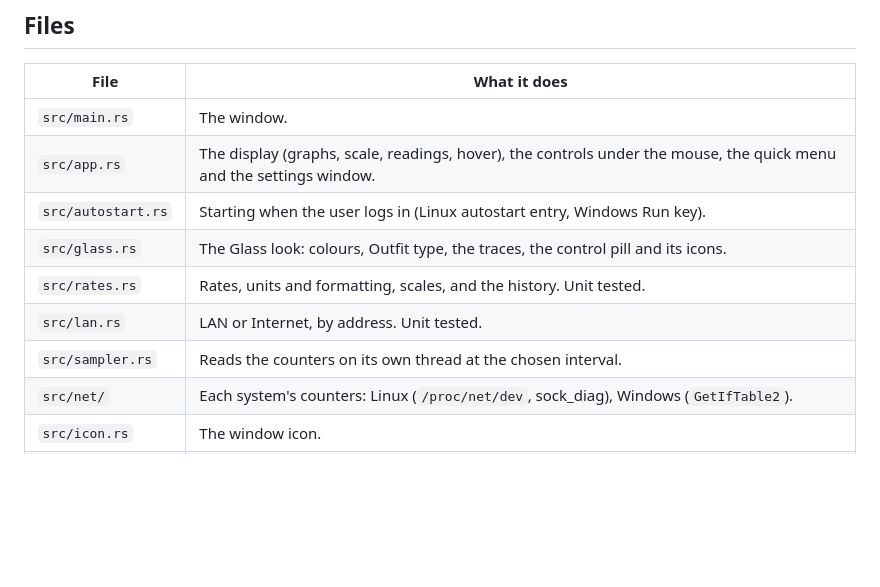
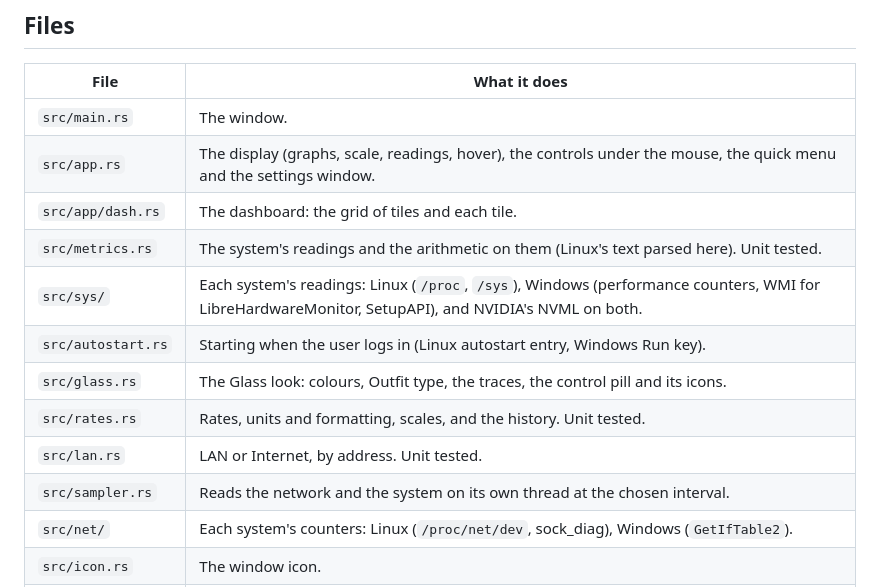
Before and after one commit to TimsterAudio/NetMeter, a Markdown page: README.md, the part around one of its changes. Rendered like a GitHub page; blank space fills up the shorter version.

```diff
--- a/README.md
+++ b/README.md
@@ -56,11 +74,14 @@ cargo clippy --target x86_64-pc-windows-gnu --all-targets -- -D warnings   # Win
 |---|---|
 | `src/main.rs` | The window. |
 | `src/app.rs` | The display (graphs, scale, readings, hover), the controls under the mouse, the quick menu and the settings window. |
+| `src/app/dash.rs` | The dashboard: the grid of tiles and each tile. |
+| `src/metrics.rs` | The system's readings and the arithmetic on them (Linux's text parsed here). Unit tested. |
+| `src/sys/` | Each system's readings: Linux (`/proc`, `/sys`), Windows (performance counters, WMI for LibreHardwareMonitor, SetupAPI), and NVIDIA's NVML on both. |
 | `src/autostart.rs` | Starting when the user logs in (Linux autostart entry, Windows Run key). |
 | `src/glass.rs` | The Glass look: colours, Outfit type, the traces, the control pill and its icons. |
 | `src/rates.rs` | Rates, units and formatting, scales, and the history. Unit tested. |
 | `src/lan.rs` | LAN or Internet, by address. Unit tested. |
-| `src/sampler.rs` | Reads the counters on its own thread at the chosen interval. |
+| `src/sampler.rs` | Reads the network and the system on its own thread at the chosen interval. |
 | `src/net/` | Each system's counters: Linux (`/proc/net/dev`, sock_diag), Windows (`GetIfTable2`). |
 | `src/icon.rs` | The window icon. |
 | `assets/fonts/` | Outfit (Light, Regular, Medium), under the SIL Open Font License (`OFL.txt`). |
```
Also changed, not shown: other parts of README.md (+18 -0 lines), CHANGELOG.md (+8 -0 lines), CLAUDE.md (+2 -2 lines), docs/screenshot-dashboard.png (added), 13 other files.
